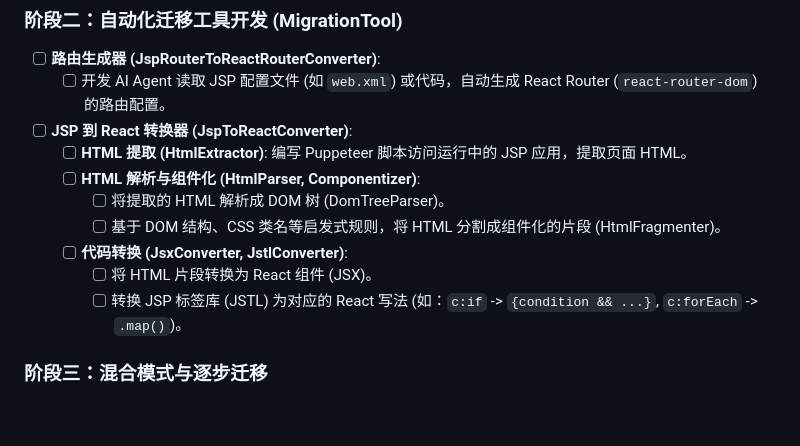
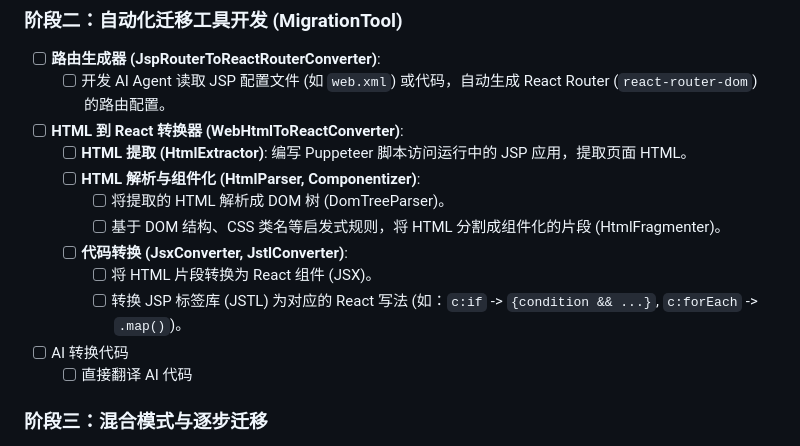
Before and after one commit to aise-workshop/jsp2react-agent, a Markdown page: README.md, the part around the change. Rendered like a GitHub page; blank space fills up the shorter version.

```diff
--- a/README.md
+++ b/README.md
@@ -21,7 +21,7 @@
 
 - [ ] **路由生成器 (JspRouterToReactRouterConverter)**:
   - [ ] 开发 AI Agent 读取 JSP 配置文件 (如 `web.xml`) 或代码，自动生成 React Router (`react-router-dom`) 的路由配置。
-- [ ] **JSP 到 React 转换器 (JspToReactConverter)**:
+- [ ] **HTML 到 React 转换器 (WebHtmlToReactConverter)**:
   - [ ] **HTML 提取 (HtmlExtractor)**: 编写 Puppeteer 脚本访问运行中的 JSP 应用，提取页面 HTML。
   - [ ] **HTML 解析与组件化 (HtmlParser, Componentizer)**:
     - [ ] 将提取的 HTML 解析成 DOM 树 (DomTreeParser)。
@@ -29,6 +29,8 @@
   - [ ] **代码转换 (JsxConverter, JstlConverter)**:
     - [ ] 将 HTML 片段转换为 React 组件 (JSX)。
     - [ ] 转换 JSP 标签库 (JSTL) 为对应的 React 写法 (如：`c:if` -> `{condition && ...}`, `c:forEach` -> `.map()`)。
+- [ ] AI 转换代码
+    - [ ] 直接翻译 AI 代码
 
 ### 阶段三：混合模式与逐步迁移
 
```
